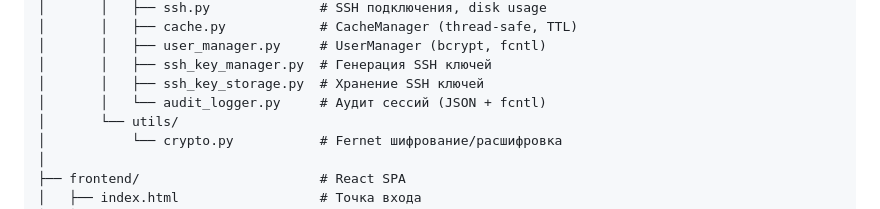
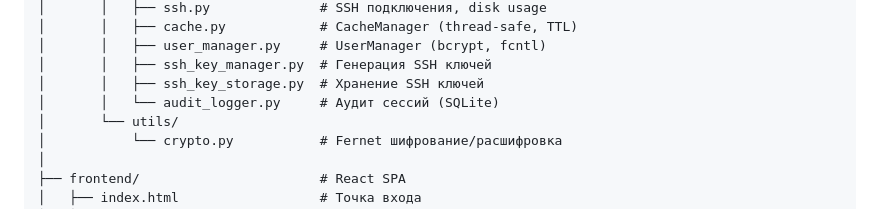
Before and after one commit to wobujidao/PostgreSQL-Activity-Monitor, a Markdown page: README.md, the part around the change. Drawn GitHub-style.

Commit message:
docs: audit_logger описание JSON+fcntl → SQLite в README
Co-Authored-By: Claude Opus 4.6 <noreply@anthropic.com>

```diff
--- a/README.md
+++ b/README.md
@@ -193,7 +193,7 @@ PostgreSQL-Activity-Monitor/
 │       │   ├── user_manager.py     # UserManager (bcrypt, fcntl)
 │       │   ├── ssh_key_manager.py  # Генерация SSH ключей
 │       │   ├── ssh_key_storage.py  # Хранение SSH ключей
-│       │   └── audit_logger.py     # Аудит сессий (JSON + fcntl)
+│       │   └── audit_logger.py     # Аудит сессий (SQLite)
 │       └── utils/
 │           └── crypto.py           # Fernet шифрование/расшифровка
 │
```
Also changed, not shown: backend/README.md (+1 -1 lines).
